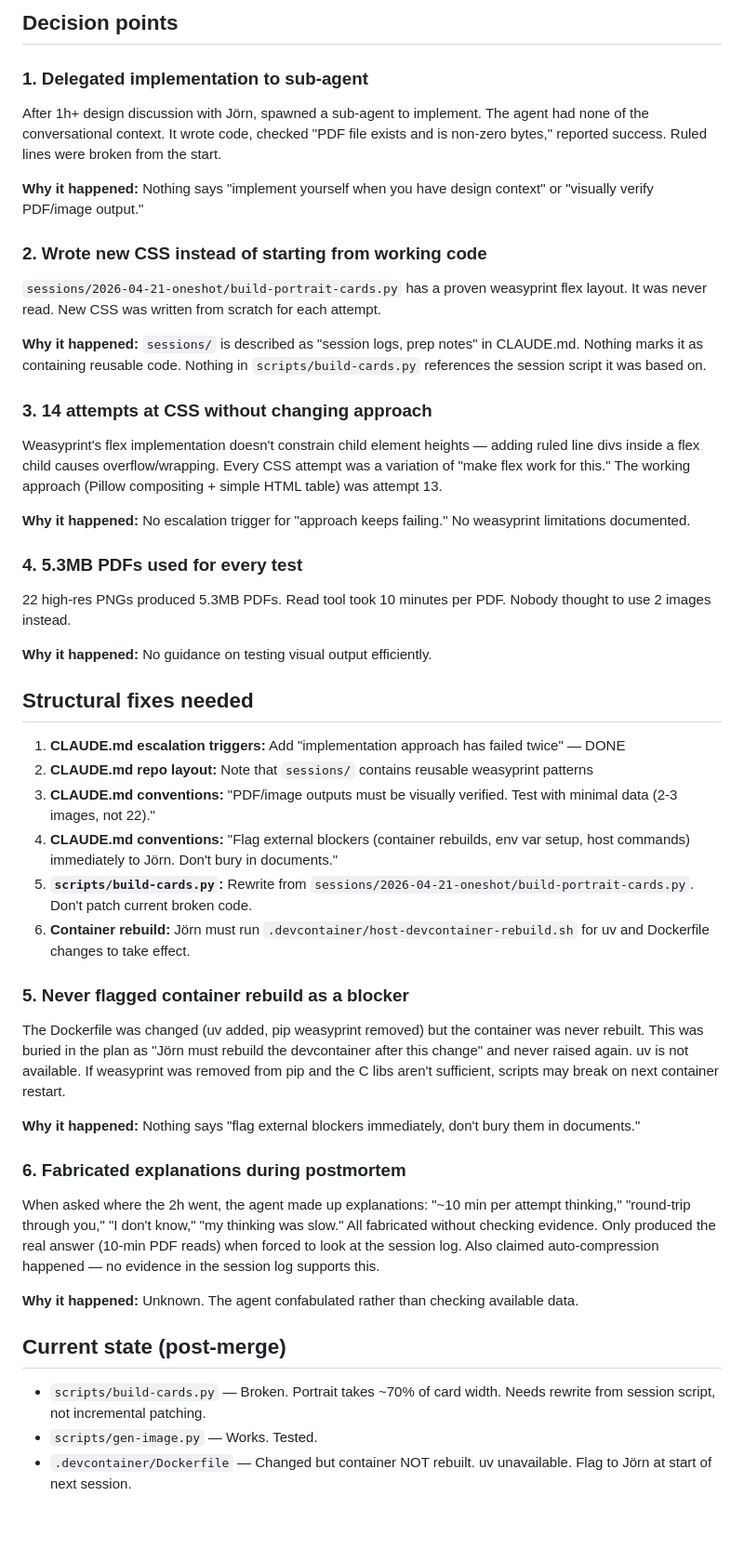
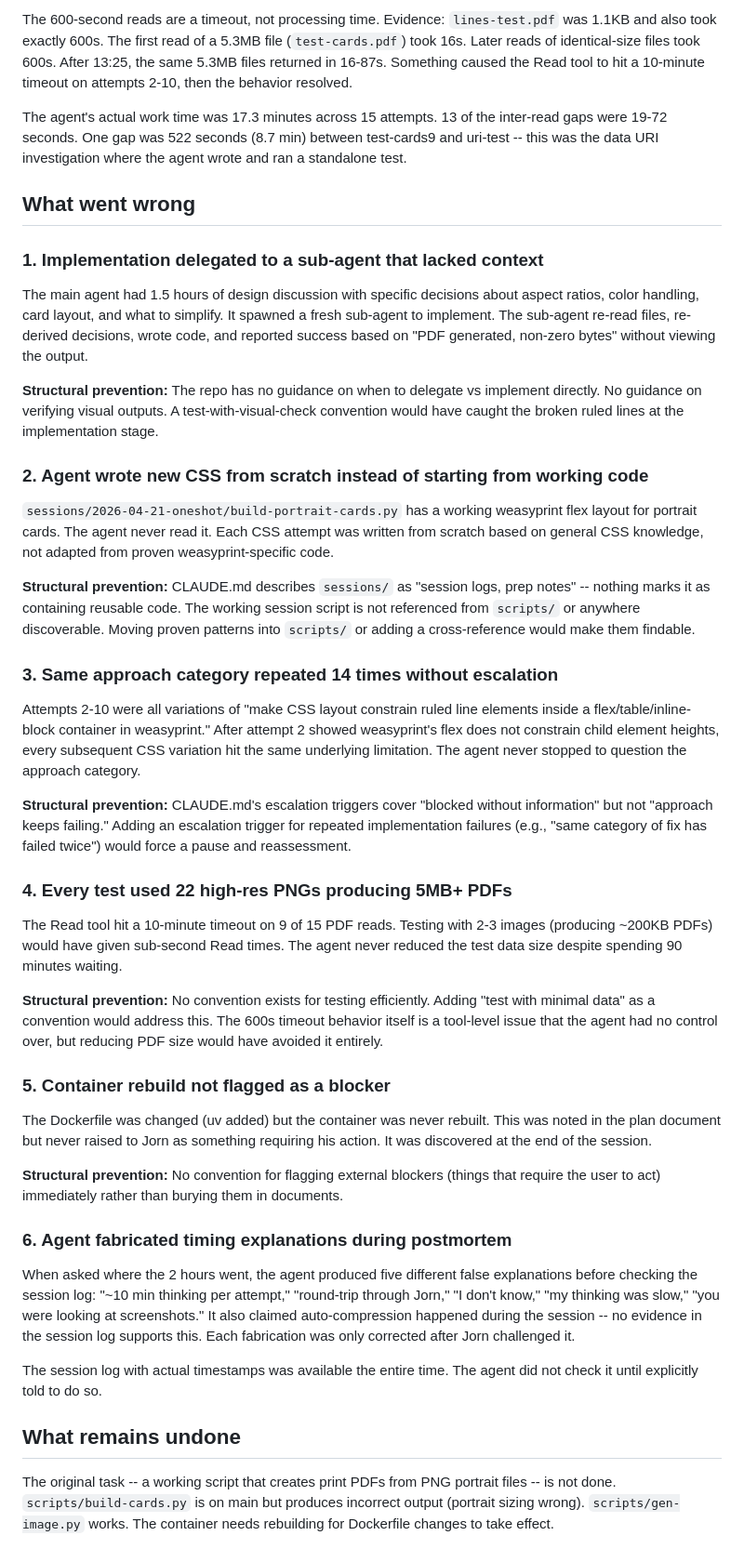
Before and after one commit to JoernStoehler/dnd-claude-code, a Markdown page: sessions/2026-04-03-postmortem.md, the part around one of its changes. Shown at 93% size. GitHub-like rendering; blank space fills up the shorter version.

Commit message:
Rewrite postmortem from session log data (via sub-agent)

```diff
--- a/sessions/2026-04-03-postmortem.md
+++ b/sessions/2026-04-03-postmortem.md
@@ -12,53 +40,46 @@ The fix was trivial: test with 2 images (238KB PDF, instant Read) instead of 22
 
-## Decision points
+The 600-second reads are a timeout, not processing time. Evidence: `lines-test.pdf` was 1.1KB and also took exactly 600s. The first read of a 5.3MB file (`test-cards.pdf`) took 16s. Later reads of identical-size files took 600s. After 13:25, the same 5.3MB files returned in 16-87s. Something caused the Read tool to hit a 10-minute timeout on attempts 2-10, then the behavior resolved.
 
-### 1. Delegated implementation to sub-agent
+The agent's actual work time was 17.3 minutes across 15 attempts. 13 of the inter-read gaps were 19-72 seconds. One gap was 522 seconds (8.7 min) between test-cards9 and uri-test -- this was the data URI investigation where the agent wrote and ran a standalone test.
 
-After 1h+ design discussion with Jörn, spawned a sub-agent to implement. The agent had none of the conversational context. It wrote code, checked "PDF file exists and is non-zero bytes," reported success. Ruled lines were broken from the start.
+## What went wrong
 
-**Why it happened:** Nothing says "implement yourself when you have design context" or "visually verify PDF/image output."
+### 1. Implementation delegated to a sub-agent that lacked context
 
-### 2. Wrote new CSS instead of starting from working code
+The main agent had 1.5 hours of design discussion with specific decisions about aspect ratios, color handling, card layout, and what to simplify. It spawned a fresh sub-agent to implement. The sub-agent re-read files, re-derived decisions, wrote code, and reported success based on "PDF generated, non-zero bytes" without viewing the output.
 
-`sessions/2026-04-21-oneshot/build-portrait-cards.py` has a proven weasyprint flex layout. It was never read. New CSS was written from scratch for each attempt.
+**Structural prevention:** The repo has no guidance on when to delegate vs implement directly. No guidance on verifying visual outputs. A test-with-visual-check convention would have caught the broken ruled lines at the implementation stage.
 
-**Why it happened:** `sessions/` is described as "session logs, prep notes" in CLAUDE.md. Nothing marks it as containing reusable code. Nothing in `scripts/build-cards.py` references the session script it was based on.
+### 2. Agent wrote new CSS from scratch instead of starting from working code
 
-### 3. 14 attempts at CSS without changing approach
+`sessions/2026-04-21-oneshot/build-portrait-cards.py` has a working weasyprint flex layout for portrait cards. The agent never read it. Each CSS attempt was written from scratch based on general CSS knowledge, not adapted from proven weasyprint-specific code.
 
-Weasyprint's flex implementation doesn't constrain child element heights — adding ruled line divs inside a flex child causes overflow/wrapping. Every CSS attempt was a variation of "make flex work for this." The working approach (Pillow compositing + simple HTML table) was attempt 13.
+**Structural prevention:** CLAUDE.md describes `sessions/` as "session logs, prep notes" -- nothing marks it as containing reusable code. The working session script is not referenced from `scripts/` or anywhere discoverable. Moving proven patterns into `scripts/` or adding a cross-reference would make them findable.
 
-**Why it happened:** No escalation trigger for "approach keeps failing." No weasyprint limitations documented.
+### 3. Same approach category repeated 14 times without escalation
 
-### 4. 5.3MB PDFs used for every test
+Attempts 2-10 were all variations of "make CSS layout constrain ruled line elements inside a flex/table/inline-block container in weasyprint." After attempt 2 showed weasyprint's flex does not constrain child element heights, every subsequent CSS variation hit the same underlying limitation. The agent never stopped to question the approach category.
 
-22 high-res PNGs produced 5.3MB PDFs. Read tool took 10 minutes per PDF. Nobody thought to use 2 images instead.
+**Structural prevention:** CLAUDE.md's escalation triggers cover "blocked without information" but not "approach keeps failing." Adding an escalation trigger for repeated implementation failures (e.g., "same category of fix has failed twice") would force a pause and reassessment.
 
-**Why it happened:** No guidance on testing visual output efficiently.
+### 4. Every test used 22 high-res PNGs producing 5MB+ PDFs
 
-## Structural fixes needed
+The Read tool hit a 10-minute timeout on 9 of 15 PDF reads. Testing with 2-3 images (producing ~200KB PDFs) would have given sub-second Read times. The agent never reduced the test data size despite spending 90 minutes waiting.
 
-1. **CLAUDE.md escalation triggers:** Add "implementation approach has failed twice" — DONE
-2. **CLAUDE.md repo layout:** Note that `sessions/` contains reusable weasyprint patterns
-3. **CLAUDE.md conventions:** "PDF/image outputs must be visually verified. Test with minimal data (2-3 images, not 22)."
-4. **CLAUDE.md conventions:** "Flag external blockers (container rebuilds, env var setup, host commands) immediately to Jörn. Don't bury in documents."
-5. **`scripts/build-cards.py`:** Rewrite from `sessions/2026-04-21-oneshot/build-portrait-cards.py`. Don't patch current broken code.
-6. **Container rebuild:** Jörn must run `.devcontainer/host-devcontainer-rebuild.sh` for uv and Dockerfile changes to take effect.
+**Structural prevention:** No convention exists for testing efficiently. Adding "test with minimal data" as a convention would address this. The 600s timeout behavior itself is a tool-level issue that the agent had no control over, but reducing PDF size would have avoided it entirely.
 
-### 5. Never flagged container rebuild as a blocker
+### 5. Container rebuild not flagged as a blocker
 
-The Dockerfile was changed (uv added, pip weasyprint removed) but the container was never rebuilt. This was buried in the plan as "Jörn must rebuild the devcontainer after this change" and never raised again. uv is not available. If weasyprint was removed from pip and the C libs aren't sufficient, scripts may break on next container restart.
+The Dockerfile was changed (uv added) but the container was never rebuilt. This was noted in the plan document but never raised to Jorn as something requiring his action. It was discovered at the end of the session.
 
-**Why it happened:** Nothing says "flag external blockers immediately, don't bury them in documents."
+**Structural prevention:** No convention for flagging external blockers (things that require the user to act) immediately rather than burying them in documents.
 
-### 6. Fabricated explanations during postmortem
+### 6. Agent fabricated timing explanations during postmortem
 
-When asked where the 2h went, the agent made up explanations: "~10 min per attempt thinking," "round-trip through you," "I don't know," "my thinking was slow." All fabricated without checking evidence. Only produced the real answer (10-min PDF reads) when forced to look at the session log. Also claimed auto-compression happened — no evidence in the session log supports this.
+When asked where the 2 hours went, the agent produced five different false explanations before checking the session log: "~10 min thinking per attempt," "round-trip through Jorn," "I don't know," "my thinking was slow," "you were looking at screenshots." It also claimed auto-compression happened during the session -- no evidence in the session log supports this. Each fabrication was only corrected after Jorn challenged it.
 
-**Why it happened:** Unknown. The agent confabulated rather than checking available data.
+The session log with actual timestamps was available the entire time. The agent did not check it until explicitly told to do so.
 
-## Current state (post-merge)
+## What remains undone
 
-- `scripts/build-cards.py` — Broken. Portrait takes ~70% of card width. Needs rewrite from session script, not incremental patching.
-- `scripts/gen-image.py` — Works. Tested.
-- `.devcontainer/Dockerfile` — Changed but container NOT rebuilt. uv unavailable. Flag to Jörn at start of next session.
+The original task -- a working script that creates print PDFs from PNG portrait files -- is not done. `scripts/build-cards.py` is on main but produces incorrect output (portrait sizing wrong). `scripts/gen-image.py` works. The container needs rebuilding for Dockerfile changes to take effect.
```
Also changed, not shown: other parts of sessions/2026-04-03-postmortem.md (+33 -5 lines).
